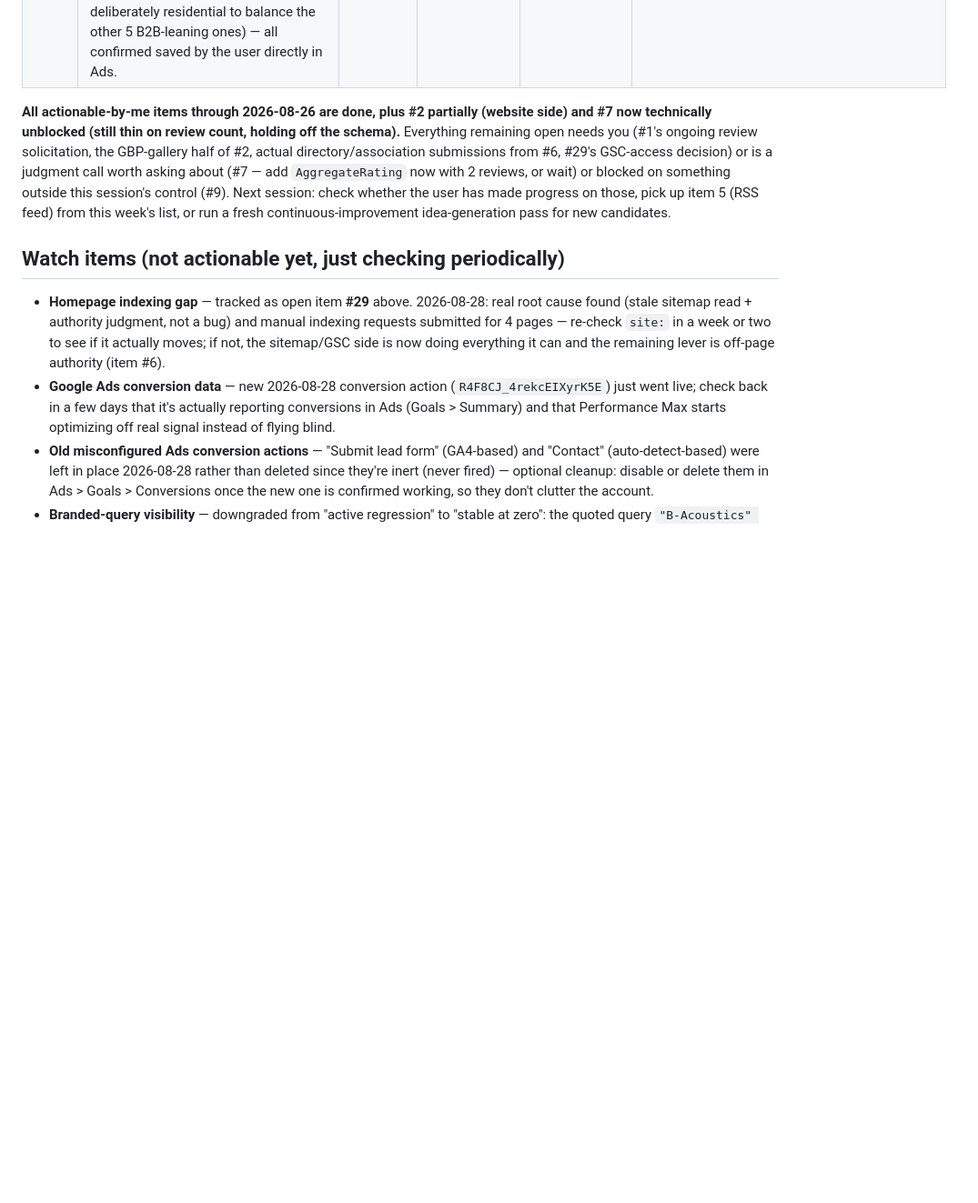
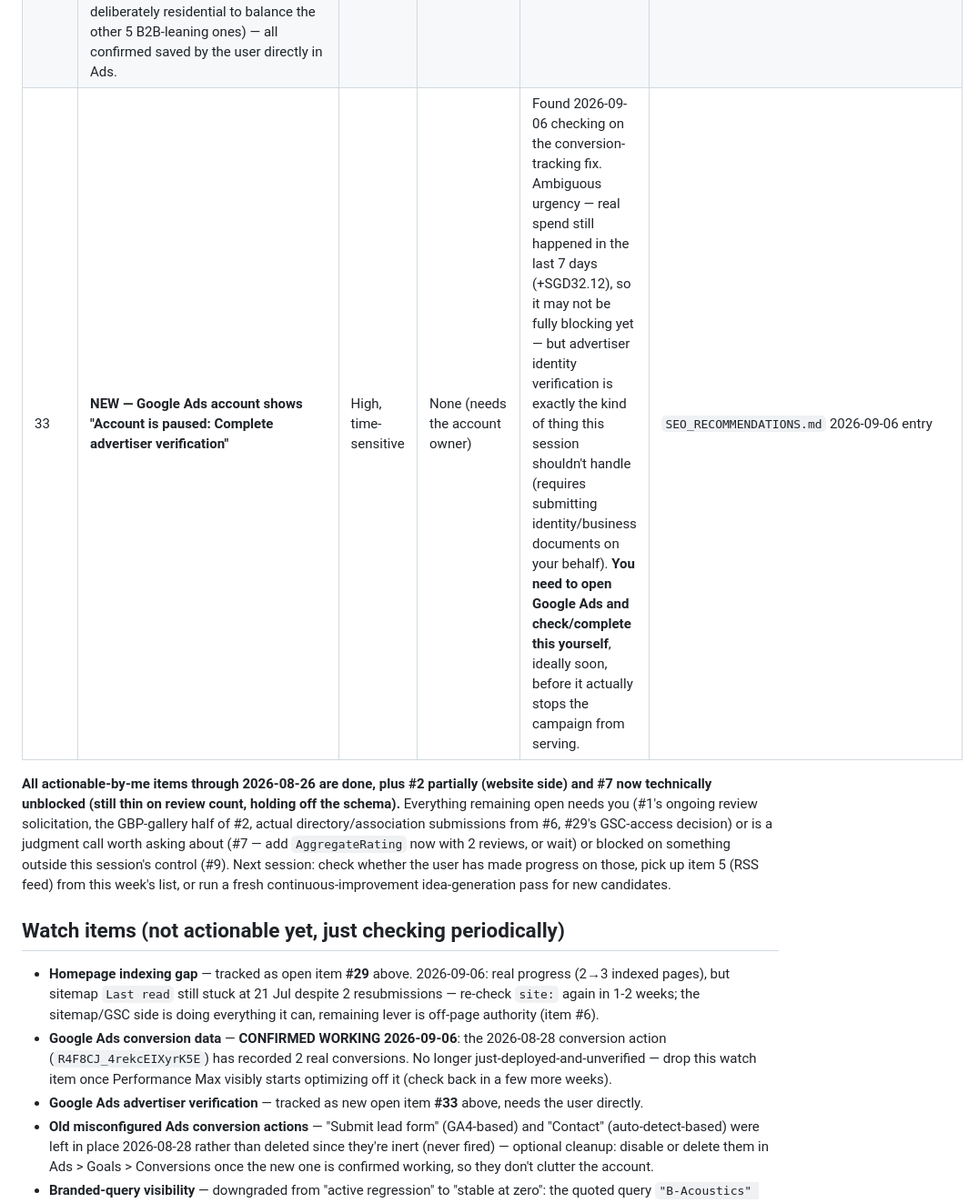
Before and after one commit to dylanlimjd-png/B-acoustics, a Markdown page: STATUS.md, the part around one of its changes. Shown at 91% size. Rendered like a GitHub page; blank space fills up the shorter version.

```diff
--- a/STATUS.md
+++ b/STATUS.md
@@ -330,6 +348,7 @@ outreach) and can't be started in a coding session.
 | ~~30~~ | ~~Diagram spacing bug (NEA boundary noise limits blog post)~~ — **FIXED 2026-08-28**, commit `0a3c90b`. User-reported. Same wholistic session also swept all 5 other diagrams + full editorial copy + a homepage screenshot pass — no other real bugs found. | Med | Low | Done | This session, `DESIGN_FEEDBACK.md` 2026-08-28 entry |
 | 31 | "Ultra Studio" vs. "Ultrastudio Live" naming wrinkle in the new testimonial | Low | Low | Cosmetic, factually correct (two different real projects for the same client) — flagged for next time that testimonial copy is touched, not urgent enough to edit a live customer quote unprompted. | `DESIGN_FEEDBACK.md` 2026-08-28 entry |
 | ~~32~~ | ~~Google Ads sitelink extensions (Performance Max campaign)~~ — **DONE 2026-08-28**. Filled in the 3 Google-AI-suggested sitelinks (Blog Center, Industrial Noise, Office Cost Guide) and drafted a 6th (Home Theatre Cost, deliberately residential to balance the other 5 B2B-leaning ones) — all confirmed saved by the user directly in Ads. | Low-Med | Low | Done | This session |
+| 33 | **NEW — Google Ads account shows "Account is paused: Complete advertiser verification"** | High, time-sensitive | None (needs the account owner) | Found 2026-09-06 checking on the conversion-tracking fix. Ambiguous urgency — real spend still happened in the last 7 days (+SGD32.12), so it may not be fully blocking yet — but advertiser identity verification is exactly the kind of thing this session shouldn't handle (requires submitting identity/business documents on your behalf). **You need to open Google Ads and check/complete this yourself**, ideally soon, before it actually stops the campaign from serving. | `SEO_RECOMMENDATIONS.md` 2026-09-06 entry |
 
 **All actionable-by-me items through 2026-08-26 are done, plus #2 partially
 (website side) and #7 now technically unblocked (still thin on review count, holding
@@ -343,8 +362,9 @@ continuous-improvement idea-generation pass for new candidates.
 
 ## Watch items (not actionable yet, just checking periodically)
 
-- **Homepage indexing gap** — tracked as open item **#29** above. 2026-08-28: real root cause found (stale sitemap read + authority judgment, not a bug) and manual indexing requests submitted for 4 pages — re-check `site:` in a week or two to see if it actually moves; if not, the sitemap/GSC side is now doing everything it can and the remaining lever is off-page authority (item #6).
-- **Google Ads conversion data** — new 2026-08-28 conversion action (`R4F8CJ_4rekcEIXyrK5E`) just went live; check back in a few days that it's actually reporting conversions in Ads (Goals > Summary) and that Performance Max starts optimizing off real signal instead of flying blind.
+- **Homepage indexing gap** — tracked as open item **#29** above. 2026-09-06: real progress (2→3 indexed pages), but sitemap `Last read` still stuck at 21 Jul despite 2 resubmissions — re-check `site:` again in 1-2 weeks; the sitemap/GSC side is doing everything it can, remaining lever is off-page authority (item #6).
+- **Google Ads conversion data** — **CONFIRMED WORKING 2026-09-06**: the 2026-08-28 conversion action (`R4F8CJ_4rekcEIXyrK5E`) has recorded 2 real conversions. No longer just-deployed-and-unverified — drop this watch item once Performance Max visibly starts optimizing off it (check back in a few more weeks).
+- **Google Ads advertiser verification** — tracked as new open item **#33** above, needs the user directly.
 - **Old misconfigured Ads conversion actions** — "Submit lead form" (GA4-based) and "Contact" (auto-detect-based) were left in place 2026-08-28 rather than deleted since they're inert (never fired) — optional cleanup: disable or delete them in Ads > Goals > Conversions once the new one is confirmed working, so they don't clutter the account.
 - **Branded-query visibility** — downgraded from "active regression" to "stable at zero": the quoted query `"B-Acoustics" acoustic consultant` and bare `b-acoustics` have both shown 0 organic results across 3 consecutive runs now (2026-08-07, and again 2026-08-26). No longer needs flagging as newly-worsening each run, but still worth a periodic check.
 - **Local pack absence** — new 2026-08-26 finding: a Places local pack now appears on 3 of the 6 target-keyword searches, but B-Acoustics isn't among the top-3 shown results on any of them. Same root cause as the indexing/authority gap above, not a separate issue — re-check alongside the next full rotation.
```
Also changed, not shown: other parts of STATUS.md (+20 -2 lines), SEO_RECOMMENDATIONS.md (+64 -0 lines).
